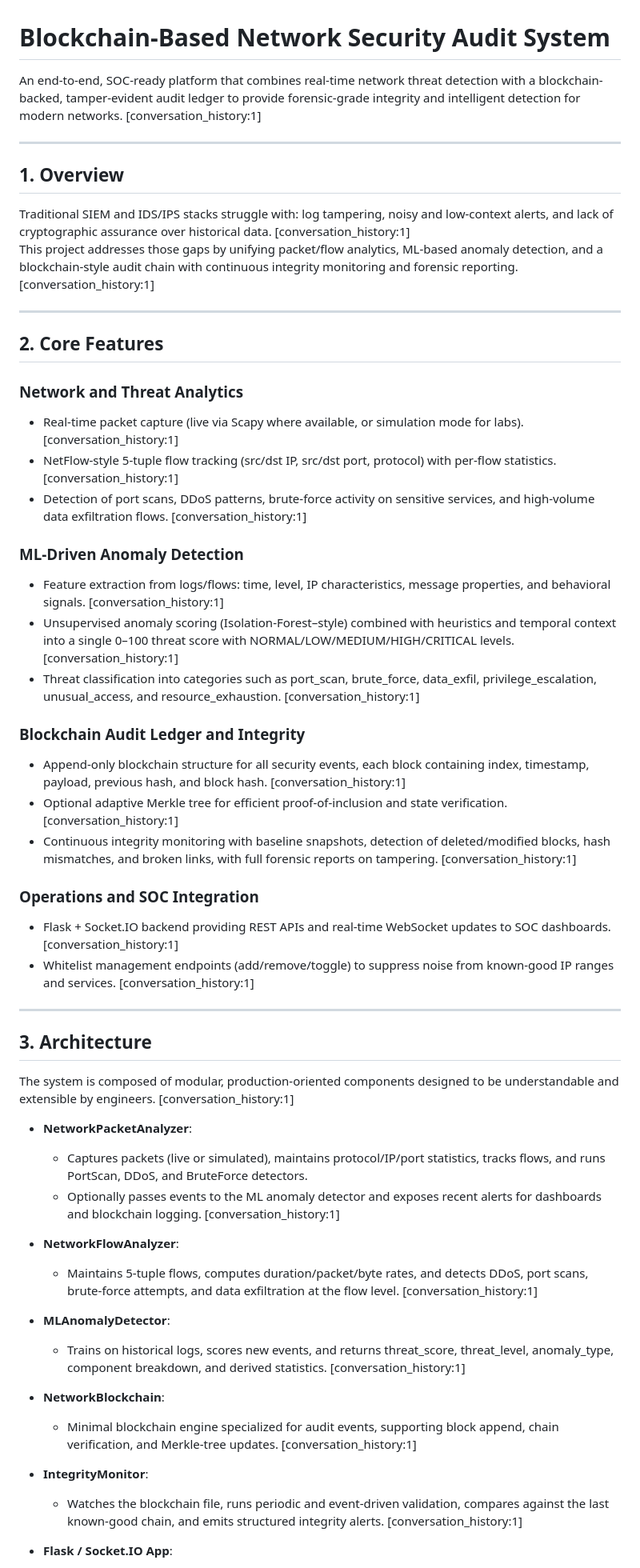
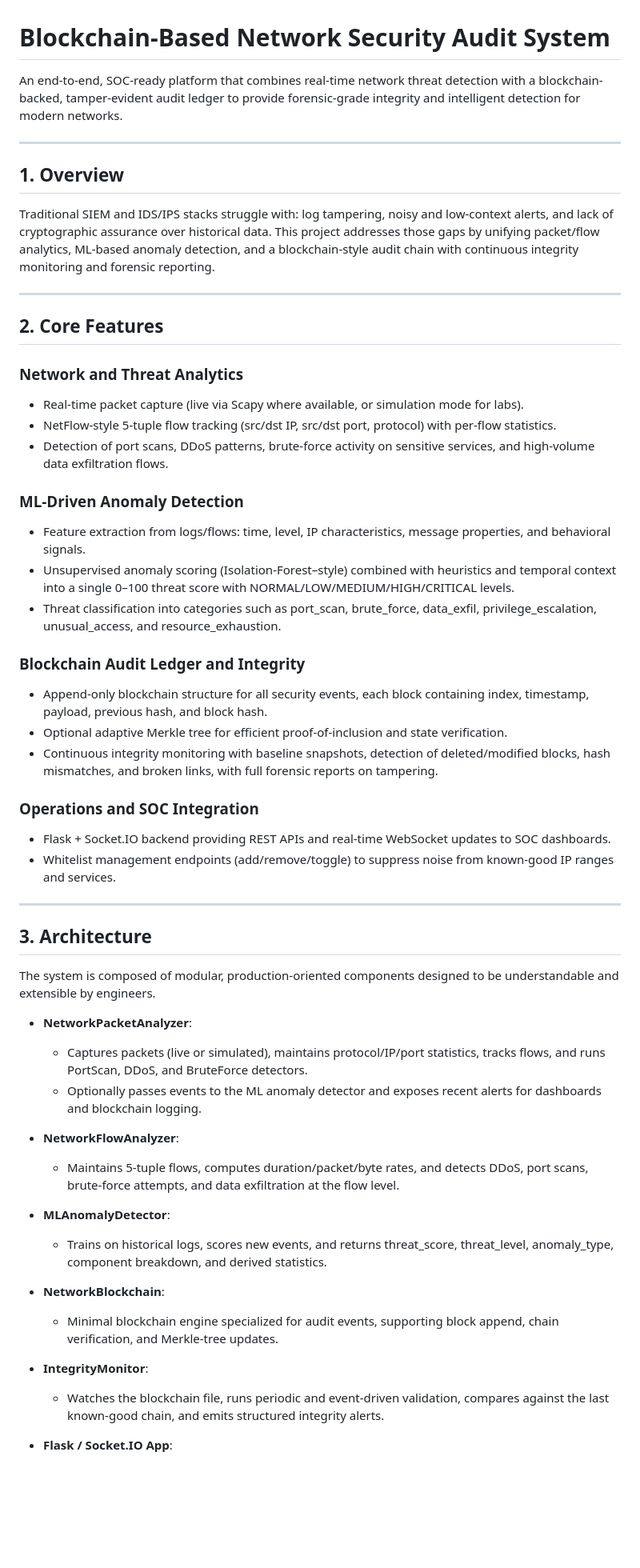
Before and after one commit to mithunveluru/blockchain-security-audit, a Markdown page: README.md, the part around one of its changes. Shown at 80% size. GitHub-like rendering; blank space fills up the shorter version.

Commit message:
manual commit

```diff
--- a/README.md
+++ b/README.md
@@ -1,13 +1,13 @@
 # Blockchain-Based Network Security Audit System
 
-An end-to-end, SOC-ready platform that combines real-time network threat detection with a blockchain-backed, tamper-evident audit ledger to provide forensic-grade integrity and intelligent detection for modern networks. [conversation_history:1]
+An end-to-end, SOC-ready platform that combines real-time network threat detection with a blockchain-backed, tamper-evident audit ledger to provide forensic-grade integrity and intelligent detection for modern networks.
 
 ---
 
 ## 1. Overview
 
-Traditional SIEM and IDS/IPS stacks struggle with: log tampering, noisy and low-context alerts, and lack of cryptographic assurance over historical data. [conversation_history:1]
-This project addresses those gaps by unifying packet/flow analytics, ML-based anomaly detection, and a blockchain-style audit chain with continuous integrity monitoring and forensic reporting. [conversation_history:1]
+Traditional SIEM and IDS/IPS stacks struggle with: log tampering, noisy and low-context alerts, and lack of cryptographic assurance over historical data.
+This project addresses those gaps by unifying packet/flow analytics, ML-based anomaly detection, and a blockchain-style audit chain with continuous integrity monitoring and forensic reporting.
 
 ---
 
@@ -15,47 +15,47 @@ This project addresses those gaps by unifying packet/flow analytics, ML-based an
 
 ### Network and Threat Analytics
 
-- Real-time packet capture (live via Scapy where available, or simulation mode for labs). [conversation_history:1]
-- NetFlow-style 5‑tuple flow tracking (src/dst IP, src/dst port, protocol) with per-flow statistics. [conversation_history:1]
-- Detection of port scans, DDoS patterns, brute-force activity on sensitive services, and high-volume data exfiltration flows. [conversation_history:1]
+- Real-time packet capture (live via Scapy where available, or simulation mode for labs).
+- NetFlow-style 5‑tuple flow tracking (src/dst IP, src/dst port, protocol) with per-flow statistics.
+- Detection of port scans, DDoS patterns, brute-force activity on sensitive services, and high-volume data exfiltration flows.
 
 ### ML-Driven Anomaly Detection
 
-- Feature extraction from logs/flows: time, level, IP characteristics, message properties, and behavioral signals. [conversation_history:1]
-- Unsupervised anomaly scoring (Isolation-Forest–style) combined with heuristics and temporal context into a single 0–100 threat score with NORMAL/LOW/MEDIUM/HIGH/CRITICAL levels. [conversation_history:1]
-- Threat classification into categories such as port_scan, brute_force, data_exfil, privilege_escalation, unusual_access, and resource_exhaustion. [conversation_history:1]
+- Feature extraction from logs/flows: time, level, IP characteristics, message properties, and behavioral signals.
+- Unsupervised anomaly scoring (Isolation-Forest–style) combined with heuristics and temporal context into a single 0–100 threat score with NORMAL/LOW/MEDIUM/HIGH/CRITICAL levels.
+- Threat classification into categories such as port_scan, brute_force, data_exfil, privilege_escalation, unusual_access, and resource_exhaustion.
 
 ### Blockchain Audit Ledger and Integrity
 
-- Append-only blockchain structure for all security events, each block containing index, timestamp, payload, previous hash, and block hash. [conversation_history:1]
-- Optional adaptive Merkle tree for efficient proof-of-inclusion and state verification. [conversation_history:1]
-- Continuous integrity monitoring with baseline snapshots, detection of deleted/modified blocks, hash mismatches, and broken links, with full forensic reports on tampering. [conversation_history:1]
+- Append-only blockchain structure for all security events, each block containing index, timestamp, payload, previous hash, and block hash.
+- Optional adaptive Merkle tree for efficient proof-of-inclusion and state verification.
+- Continuous integrity monitoring with baseline snapshots, detection of deleted/modified blocks, hash mismatches, and broken links, with full forensic reports on tampering.
 
 ### Operations and SOC Integration
 
-- Flask + Socket.IO backend providing REST APIs and real-time WebSocket updates to SOC dashboards. [conversation_history:1]
-- Whitelist management endpoints (add/remove/toggle) to suppress noise from known-good IP ranges and services. [conversation_history:1]
+- Flask + Socket.IO backend providing REST APIs and real-time WebSocket updates to SOC dashboards.
+- Whitelist management endpoints (add/remove/toggle) to suppress noise from known-good IP ranges and services.
 
 ---
 
 ## 3. Architecture
 
-The system is composed of modular, production-oriented components designed to be understandable and extensible by engineers. [conversation_history:1]
+The system is composed of modular, production-oriented components designed to be understandable and extensible by engineers.
 
 - **NetworkPacketAnalyzer**:
   - Captures packets (live or simulated), maintains protocol/IP/port statistics, tracks flows, and runs PortScan, DDoS, and BruteForce detectors.
-  - Optionally passes events to the ML anomaly detector and exposes recent alerts for dashboards and blockchain logging. [conversation_history:1]
+  - Optionally passes events to the ML anomaly detector and exposes recent alerts for dashboards and blockchain logging.
 
 - **NetworkFlowAnalyzer**:
-  - Maintains 5‑tuple flows, computes duration/packet/byte rates, and detects DDoS, port scans, brute-force attempts, and data exfiltration at the flow level. [conversation_history:1]
+  - Maintains 5‑tuple flows, computes duration/packet/byte rates, and detects DDoS, port scans, brute-force attempts, and data exfiltration at the flow level.
 
 - **MLAnomalyDetector**:
-  - Trains on historical logs, scores new events, and returns threat_score, threat_level, anomaly_type, component breakdown, and derived statistics. [conversation_history:1]
+  - Trains on historical logs, scores new events, and returns threat_score, threat_level, anomaly_type, component breakdown, and derived statistics.
 
 - **NetworkBlockchain**:
-  - Minimal blockchain engine specialized for audit events, supporting block append, chain verification, and Merkle-tree updates. [conversation_history:1]
+  - Minimal blockchain engine specialized for audit events, supporting block append, chain verification, and Merkle-tree updates.
 
 - **IntegrityMonitor**:
-  - Watches the blockchain file, runs periodic and event-driven validation, compares against the last known-good chain, and emits structured integrity alerts. [conversation_history:1]
+  - Watches the blockchain file, runs periodic and event-driven validation, compares against the last known-good chain, and emits structured integrity alerts.
 
 - **Flask / Socket.IO App**:
```
Also changed, not shown: other parts of README.md (+8 -8 lines).
